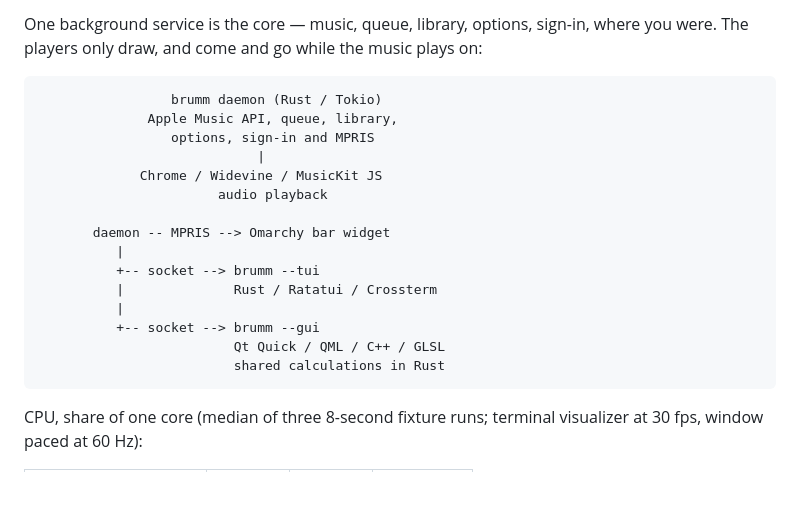
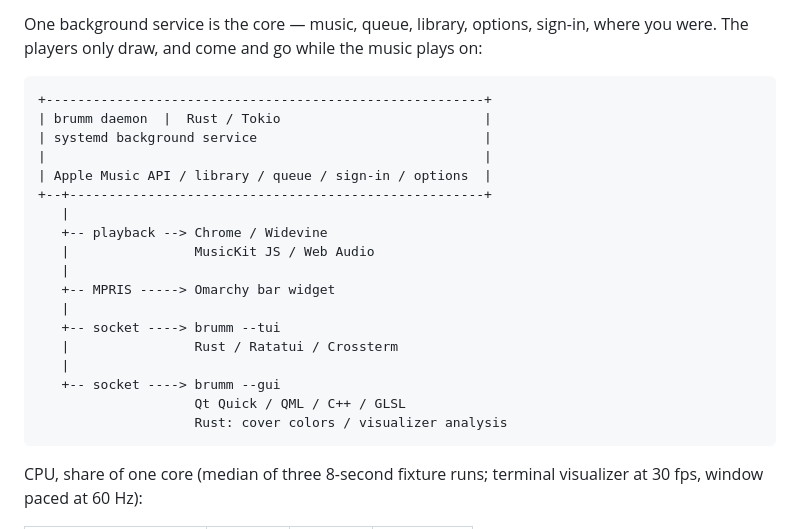
Before and after one commit to chriopter/brumm, a Markdown page: README.md, the part around the change. Rendered like a GitHub page; blank space fills up the shorter version.

Commit message:
Connect the stack diagram in a compact ASCII tree

````diff
--- a/README.md
+++ b/README.md
@@ -89,21 +89,24 @@ bin/bench     # what the players cost
 One background service is the core — music, queue, library, options, sign-in, where you were. The players only draw, and come and go while the music plays on:
 
 ```text
-                 brumm daemon (Rust / Tokio)
-              Apple Music API, queue, library,
-                 options, sign-in and MPRIS
-                            |
-             Chrome / Widevine / MusicKit JS
-                       audio playback
-
-       daemon -- MPRIS --> Omarchy bar widget
-          |
-          +-- socket --> brumm --tui
-          |              Rust / Ratatui / Crossterm
-          |
-          +-- socket --> brumm --gui
-                         Qt Quick / QML / C++ / GLSL
-                         shared calculations in Rust
++--------------------------------------------------------+
+| brumm daemon  |  Rust / Tokio                          |
+| systemd background service                             |
+|                                                        |
+| Apple Music API / library / queue / sign-in / options  |
++--+-----------------------------------------------------+
+   |
+   +-- playback --> Chrome / Widevine
+   |                MusicKit JS / Web Audio
+   |
+   +-- MPRIS -----> Omarchy bar widget
+   |
+   +-- socket ----> brumm --tui
+   |                Rust / Ratatui / Crossterm
+   |
+   +-- socket ----> brumm --gui
+                    Qt Quick / QML / C++ / GLSL
+                    Rust: cover colors / visualizer analysis
 ```
 
 CPU, share of one core (median of three 8-second fixture runs;
````
